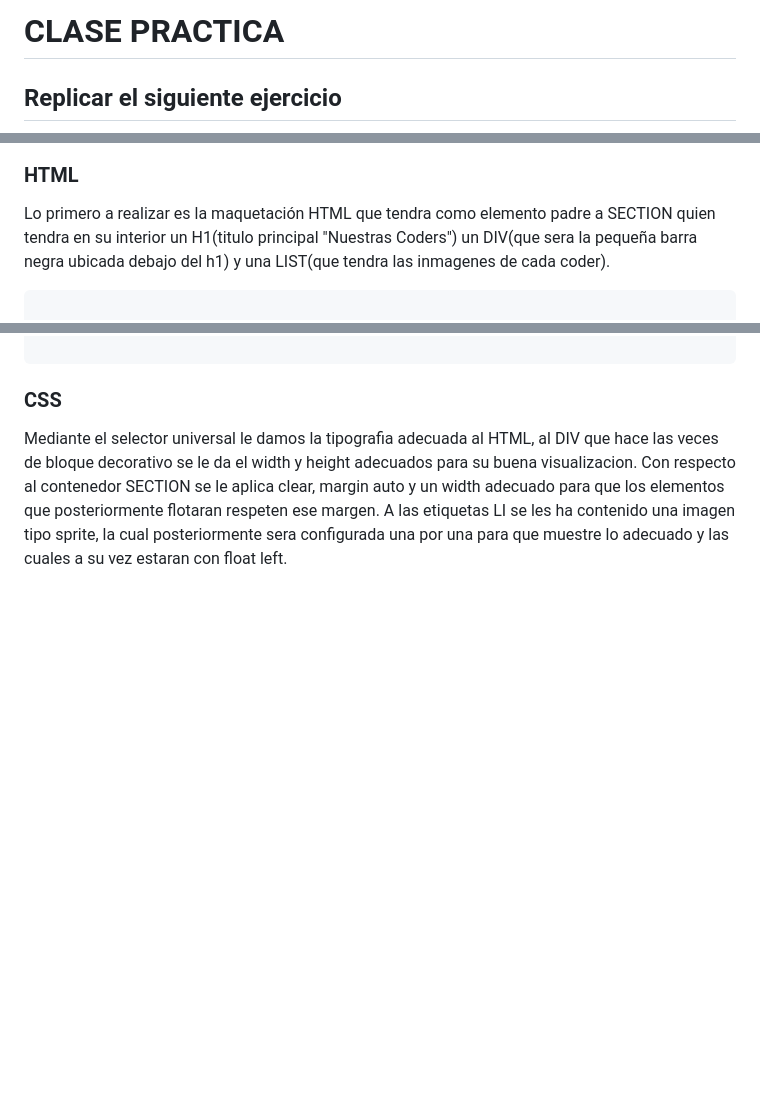
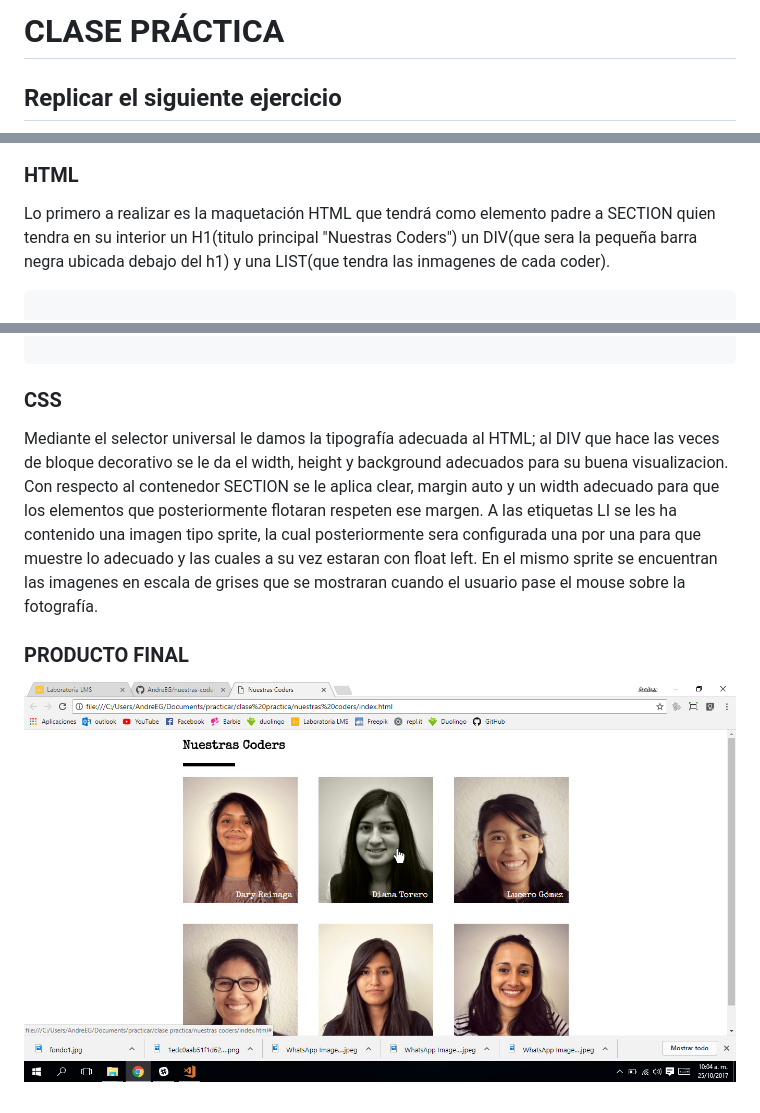
Before and after one commit to AndreEG/nuestras-coders, a Markdown page: README.md, 3 parts joined by grey strips. Drawn GitHub-style; pictures changed too: assets/images/final.jpg (added); blank space fills up the shorter version.

Commit message:
finalizando readme

````diff
--- a/README.md
+++ b/README.md
@@ -1,9 +1,9 @@
-# CLASE PRACTICA
+# CLASE PRÁCTICA
 ## Replicar el siguiente ejercicio
 ![Pagina a raplicar](assets/images/img-nuestras-coders.png "titulo")
 
 ### HTML
-Lo primero a realizar es la maquetación HTML que tendra como elemento padre a SECTION quien tendra en su interior un H1(titulo principal "Nuestras Coders") un DIV(que sera la pequeña barra negra ubicada debajo del h1) y una LIST(que tendra las inmagenes de cada coder).
+Lo primero a realizar es la maquetación HTML que tendrá como elemento padre a SECTION quien tendra en su interior un H1(titulo principal "Nuestras Coders") un DIV(que sera la pequeña barra negra ubicada debajo del h1) y una LIST(que tendra las inmagenes de cada coder).
 
 ```
 
@@ -22,6 +22,10 @@ Lo primero a realizar es la maquetación HTML que tendra como elemento padre a S
 
 ```
 ### CSS
-Mediante el selector universal le damos la tipografia adecuada al HTML, al DIV que hace las veces de bloque decorativo se le da el width y height adecuados para su buena visualizacion.
+Mediante el selector universal le damos la tipografía adecuada al HTML; al DIV que hace las veces de bloque decorativo se le da el width, height y background adecuados para su buena visualizacion.
 Con respecto al contenedor SECTION se le aplica clear, margin auto y un width adecuado para que los elementos que posteriormente flotaran respeten ese margen.
 A las etiquetas LI se les ha contenido una imagen tipo sprite, la cual posteriormente sera configurada una por una para que muestre lo adecuado y las cuales a su vez estaran con float left.
+En el mismo sprite se encuentran las imagenes en escala de grises que se mostraran cuando el usuario pase el mouse sobre la fotografía.
+
+### PRODUCTO FINAL
+![Pagina a raplicar](assets/images/final.jpg "titulo")
````
Also changed, not shown: 1 other file.
